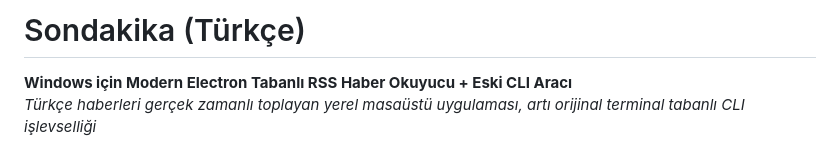
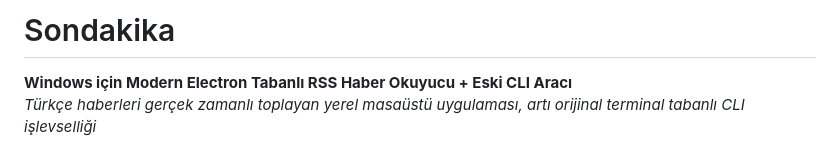
Before and after one commit to eaeoz/sondakika, a Markdown page: README.md, the part around the change. GitHub-like rendering.

```diff
--- a/README.md
+++ b/README.md
@@ -1,4 +1,4 @@
-# Sondakika (Türkçe)
+# Sondakika
 
 **Windows için Modern Electron Tabanlı RSS Haber Okuyucu + Eski CLI Aracı**
 *Türkçe haberleri gerçek zamanlı toplayan yerel masaüstü uygulaması, artı orijinal terminal tabanlı CLI işlevselliği*
```
